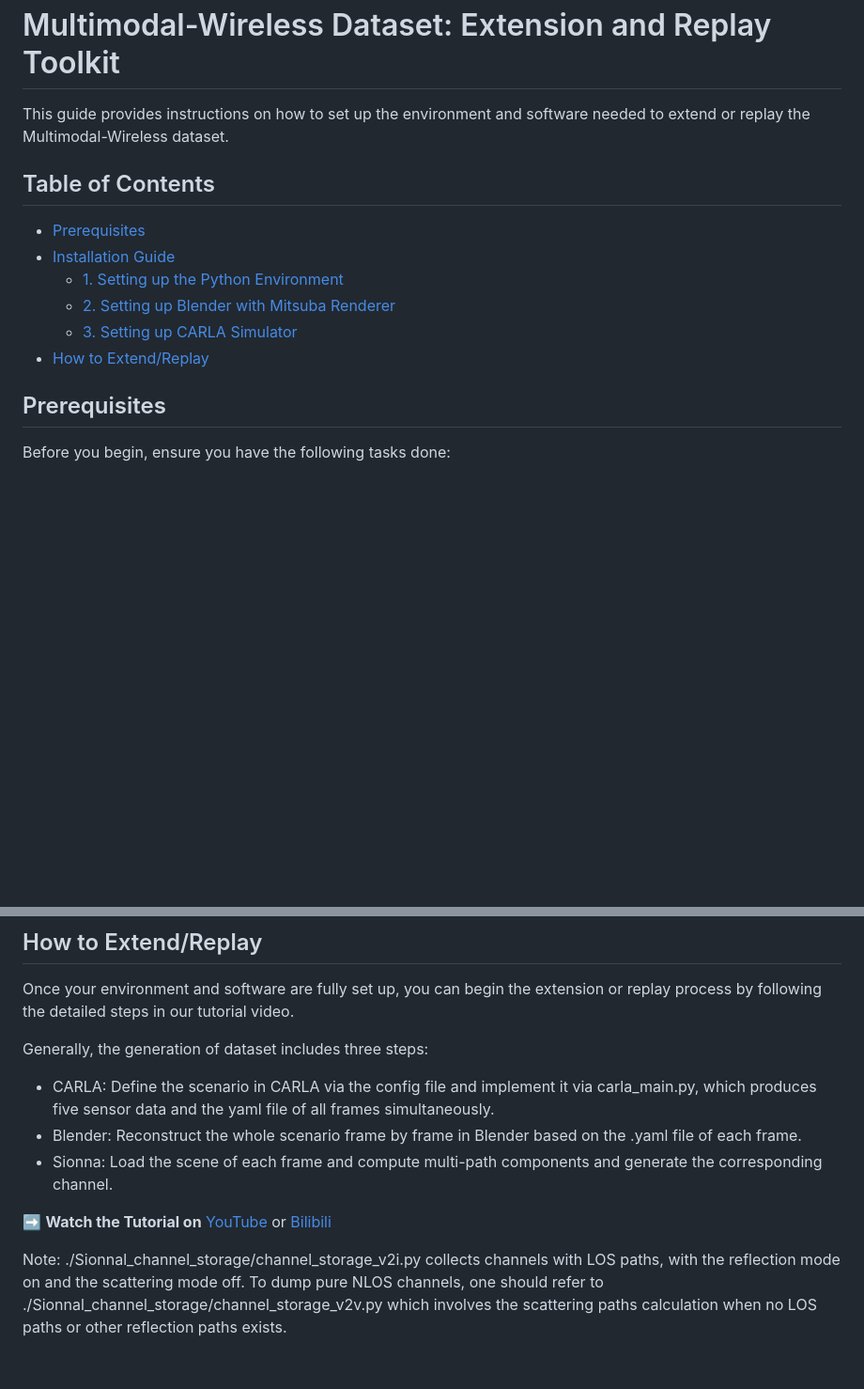
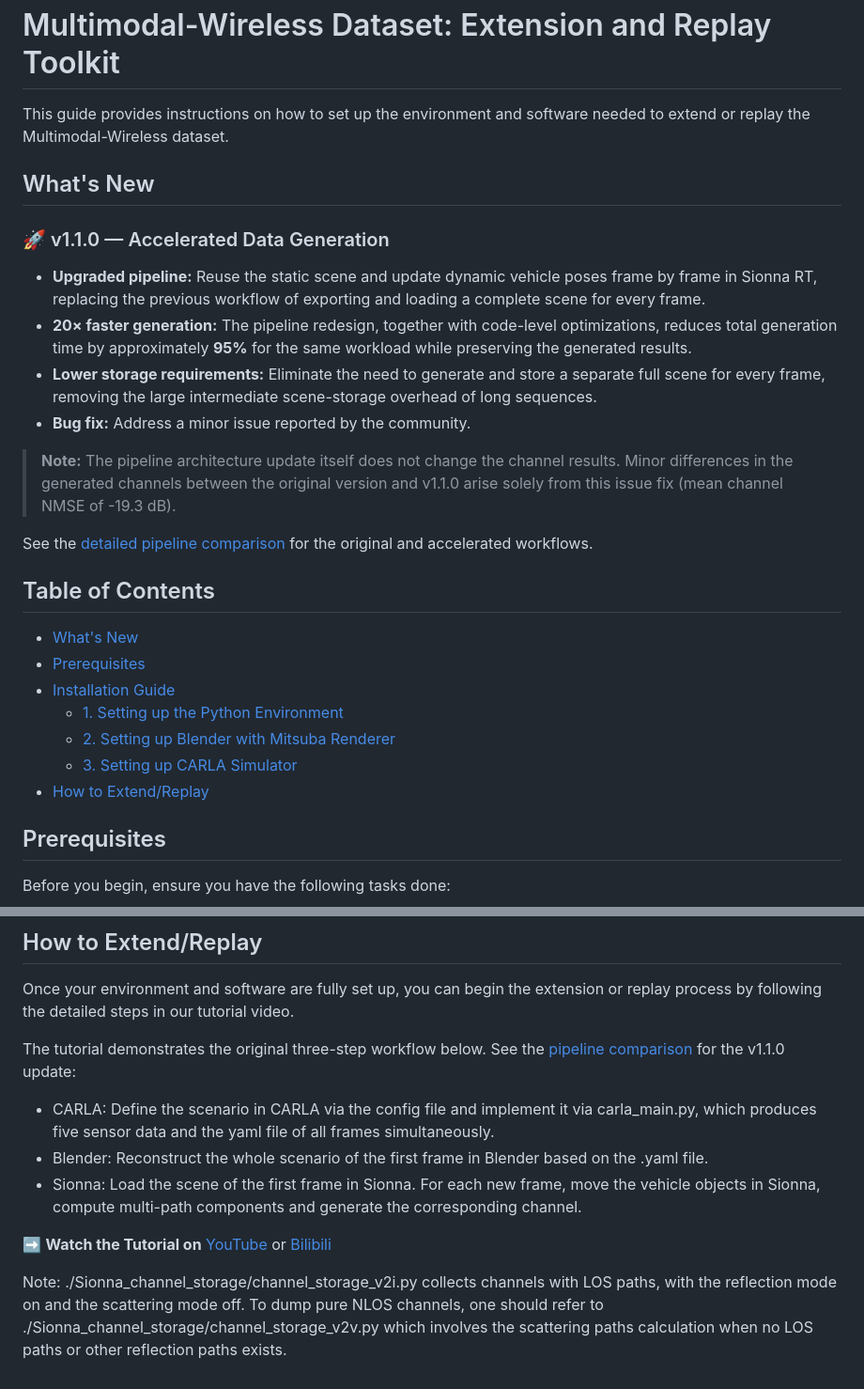
Before and after one commit to le-liang/Multimodal-Wireless, a Markdown page: README.md, 2 parts joined by grey strips. Shown at 94% size. Rendered like a GitHub page; blank space fills up the shorter version.

Commit message:
Update README for v1.1.0 enhancements and fixes
Added new section detailing updates in version 1.1.0, including accelerated data generation, pipeline upgrades, and bug fixes. Updated table of contents to reflect new section.

```diff
--- a/README.md
+++ b/README.md
@@ -2,10 +2,24 @@
 
 This guide provides instructions on how to set up the environment and software needed to extend or replay the Multimodal-Wireless dataset.
 
+## What's New
+
+### 🚀 v1.1.0 — Accelerated Data Generation
+
+- **Upgraded pipeline:** Reuse the static scene and update dynamic vehicle poses frame by frame in Sionna RT, replacing the previous workflow of exporting and loading a complete scene for every frame.
+- **20× faster generation:** The pipeline redesign, together with code-level optimizations, reduces total generation time by approximately **95%** for the same workload while preserving the generated results.
+- **Lower storage requirements:** Eliminate the need to generate and store a separate full scene for every frame, removing the large intermediate scene-storage overhead of long sequences.
+- **Bug fix:** Address a minor issue reported by the community.
+
+> **Note:** The pipeline architecture update itself does not change the channel results. Minor differences in the generated channels between the original version and v1.1.0 arise solely from this issue fix (mean channel NMSE of -19.3 dB).
+
+See the [detailed pipeline comparison](https://le-liang.github.io/mmw/tutorials.html#accelerated-pipeline) for the original and accelerated workflows.
+
 ## Table of Contents
 
-- [Prerequisites](#-prerequisites)
-- [Installation Guide](#-installation-guide)
+- [What's New](#whats-new)
+- [Prerequisites](#prerequisites)
+- [Installation Guide](#installation-guide)
   - [1. Setting up the Python Environment](#1-setting-up-the-python-environment)
   - [2. Setting up Blender with Mitsuba Renderer](#2-setting-up-blender-with-mitsuba-renderer)
   - [3. Setting up CARLA Simulator](#3-setting-up-carla-simulator)
@@ -77,11 +91,12 @@ This project is compatible with a specific version of the CARLA simulator.
 
 Once your environment and software are fully set up, you can begin the extension or replay process by following the detailed steps in our tutorial video.
 
-Generally, the generation of dataset includes three steps:
+The tutorial demonstrates the original three-step workflow below. See the [pipeline comparison](https://le-liang.github.io/mmw/tutorials.html#accelerated-pipeline) for the v1.1.0 update:
+
 - CARLA: Define the scenario in CARLA via the config file and implement it via carla_main.py, which produces five sensor data and the yaml file of all frames simultaneously.
-- Blender: Reconstruct the whole scenario frame by frame in Blender based on the .yaml file of each frame.
-- Sionna: Load the scene of each frame and compute multi-path components and generate the corresponding channel.
+- Blender: Reconstruct the whole scenario of the first frame in Blender based on the .yaml file.
+- Sionna: Load the scene of the first frame in Sionna. For each new frame, move the vehicle objects in Sionna, compute multi-path components and generate the corresponding channel.
 
 ➡️ **Watch the Tutorial on** [YouTube](https://youtu.be/M0qTrLj61aM) or [Bilibili](https://www.bilibili.com/video/BV1r11nBGEaV/?spm_id_from=333.1387.homepage.video_card.click&vd_source=96080c7f8528346ec45df46d67c8d3e1)
 
-Note: ./Sionnal_channel_storage/channel_storage_v2i.py collects channels with LOS paths, with the reflection mode on and the scattering mode off. To dump pure NLOS channels, one should refer to ./Sionnal_channel_storage/channel_storage_v2v.py which involves the scattering paths calculation when no LOS paths or other reflection paths exists.
+Note: ./Sionna_channel_storage/channel_storage_v2i.py collects channels with LOS paths, with the reflection mode on and the scattering mode off. To dump pure NLOS channels, one should refer to ./Sionna_channel_storage/channel_storage_v2v.py which involves the scattering paths calculation when no LOS paths or other reflection paths exists.
```
Also changed, not shown: other parts of README.md (+1 -1 lines).
